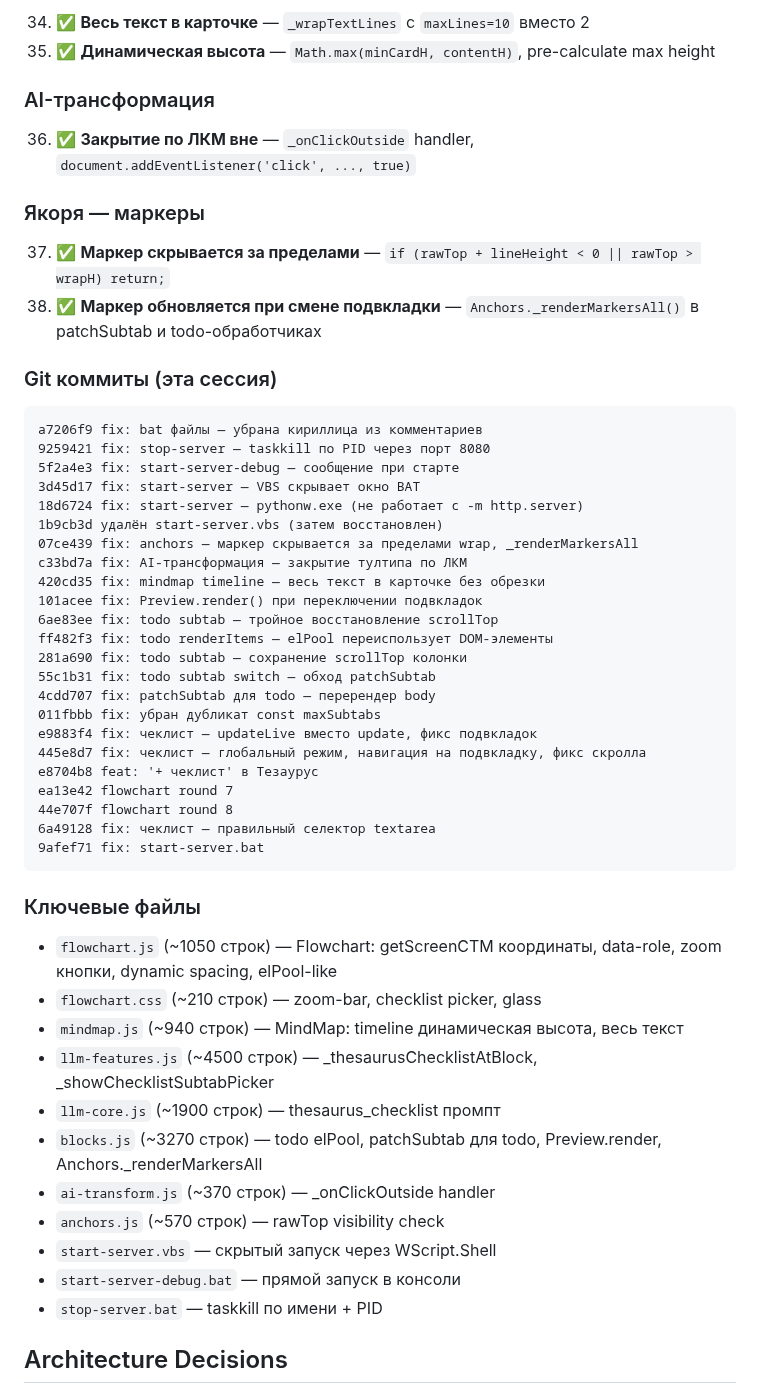
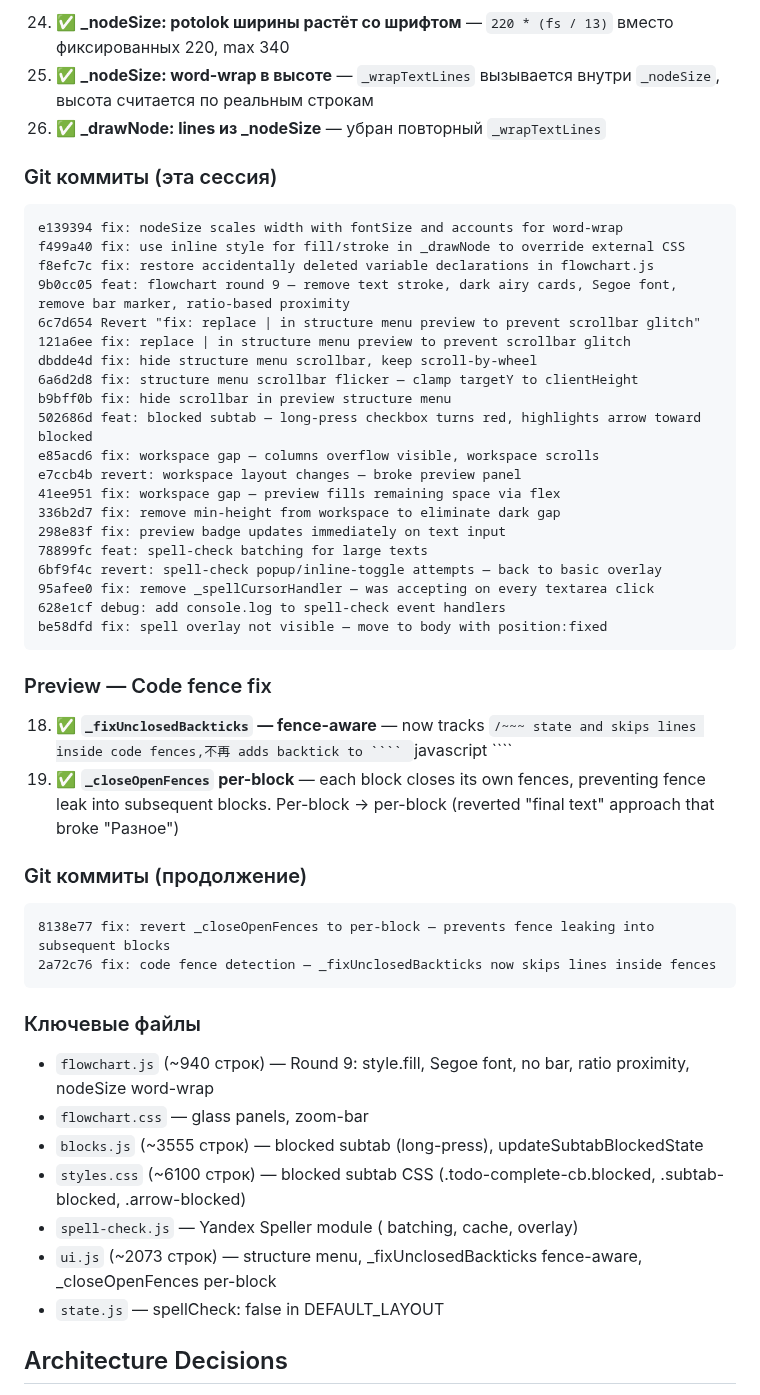
Before and after one commit to VVSh-st/paste-copy, a Markdown page: HANDOFF.md, the part around one of its changes. Drawn GitHub-style.

Commit message:
docs: update HANDOFF — code fence fix, architecture decisions

`````diff
--- a/HANDOFF.md
+++ b/HANDOFF.md
@@ -77,57 +71,54 @@
 
-34. ✅ **Весь текст в карточке** — `_wrapTextLines` с `maxLines=10` вместо 2
-35. ✅ **Динамическая высота** — `Math.max(minCardH, contentH)`, pre-calculate max height
-
-### AI-трансформация
-
-36. ✅ **Закрытие по ЛКМ вне** — `_onClickOutside` handler, `document.addEventListener('click', ..., true)`
-
-### Якоря — маркеры
-
-37. ✅ **Маркер скрывается за пределами** — `if (rawTop + lineHeight < 0 || rawTop > wrapH) return;`
-38. ✅ **Маркер обновляется при смене подвкладки** — `Anchors._renderMarkersAll()` в patchSubtab и todo-обработчиках
+24. ✅ **_nodeSize: potolok ширины растёт со шрифтом** — `220 * (fs / 13)` вместо фиксированных 220, max 340
+25. ✅ **_nodeSize: word-wrap в высоте** — `_wrapTextLines` вызывается внутри `_nodeSize`, высота считается по реальным строкам
+26. ✅ **_drawNode: lines из _nodeSize** — убран повторный `_wrapTextLines`
 
 ### Git коммиты (эта сессия)
 
 ```
-a7206f9 fix: bat файлы — убрана кириллица из комментариев
-9259421 fix: stop-server — taskkill по PID через порт 8080
-5f2a4e3 fix: start-server-debug — сообщение при старте
-3d45d17 fix: start-server — VBS скрывает окно BAT
-18d6724 fix: start-server — pythonw.exe (не работает с -m http.server)
-1b9cb3d удалён start-server.vbs (затем восстановлен)
-07ce439 fix: anchors — маркер скрывается за пределами wrap, _renderMarkersAll
-c33bd7a fix: AI-трансформация — закрытие тултипа по ЛКМ
-420cd35 fix: mindmap timeline — весь текст в карточке без обрезки
-101acee fix: Preview.render() при переключении подвкладок
-6ae83ee fix: todo subtab — тройное восстановление scrollTop
-ff482f3 fix: todo renderItems — elPool переиспользует DOM-элементы
-281a690 fix: todo subtab — сохранение scrollTop колонки
-55c1b31 fix: todo subtab switch — обход patchSubtab
-4cdd707 fix: patchSubtab для todo — перерендер body
-011fbbb fix: убран дубликат const maxSubtabs
-e9883f4 fix: чеклист — updateLive вместо update, фикс подвкладок
-445e8d7 fix: чеклист — глобальный режим, навигация на подвкладку, фикс скролла
-e8704b8 feat: '+ чеклист' в Тезаурус
-ea13e42 flowchart round 7
-44e707f flowchart round 8
-6a49128 fix: чеклист — правильный селектор textarea
-9afef71 fix: start-server.bat
+e139394 fix: nodeSize scales width with fontSize and accounts for word-wrap
+f499a40 fix: use inline style for fill/stroke in _drawNode to override external CSS
+f8efc7c fix: restore accidentally deleted variable declarations in flowchart.js
+9b0cc05 feat: flowchart round 9 — remove text stroke, dark airy cards, Segoe font, remove bar marker, ratio-based proximity
+6c7d654 Revert "fix: replace | in structure menu preview to prevent scrollbar glitch"
+121a6ee fix: replace | in structure menu preview to prevent scrollbar glitch
+dbdde4d fix: hide structure menu scrollbar, keep scroll-by-wheel
+6a6d2d8 fix: structure menu scrollbar flicker — clamp targetY to clientHeight
+b9bff0b fix: hide scrollbar in preview structure menu
+502686d feat: blocked subtab — long-press checkbox turns red, highlights arrow toward blocked
+e85acd6 fix: workspace gap — columns overflow visible, workspace scrolls
+e7ccb4b revert: workspace layout changes — broke preview panel
+41ee951 fix: workspace gap — preview fills remaining space via flex
+336b2d7 fix: remove min-height from workspace to eliminate dark gap
+298e83f fix: preview badge updates immediately on text input
+78899fc feat: spell-check batching for large texts
+6bf9f4c revert: spell-check popup/inline-toggle attempts — back to basic overlay
+95afee0 fix: remove _spellCursorHandler — was accepting on every textarea click
+628e1cf debug: add console.log to spell-check event handlers
+be58dfd fix: spell overlay not visible — move to body with position:fixed
+```
+
+### Preview — Code fence fix
+
+18. ✅ **`_fixUnclosedBackticks` — fence-aware** — now tracks ```/~~~ state and skips lines inside code fences,不再 adds backtick to ```` ```javascript ````
+19. ✅ **`_closeOpenFences` per-block** — each block closes its own fences, preventing fence leak into subsequent blocks. Per-block → per-block (reverted "final text" approach that broke "Разное")
+
+### Git коммиты (продолжение)
+
+```
+8138e77 fix: revert _closeOpenFences to per-block — prevents fence leaking into subsequent blocks
+2a72c76 fix: code fence detection — _fixUnclosedBackticks now skips lines inside fences
 ```
 
 ### Ключевые файлы
 
-- `flowchart.js` (~1050 строк) — Flowchart: getScreenCTM координаты, data-role, zoom кнопки, dynamic spacing, elPool-like
-- `flowchart.css` (~210 строк) — zoom-bar, checklist picker, glass
-- `mindmap.js` (~940 строк) — MindMap: timeline динамическая высота, весь текст
-- `llm-features.js` (~4500 строк) — _thesaurusChecklistAtBlock, _showChecklistSubtabPicker
-- `llm-core.js` (~1900 строк) — thesaurus_checklist промпт
-- `blocks.js` (~3270 строк) — todo elPool, patchSubtab для todo, Preview.render, Anchors._renderMarkersAll
-- `ai-transform.js` (~370 строк) — _onClickOutside handler
-- `anchors.js` (~570 строк) — rawTop visibility check
-- `start-server.vbs` — скрытый запуск через WScript.Shell
-- `start-server-debug.bat` — прямой запуск в консоли
-- `stop-server.bat` — taskkill по имени + PID
+- `flowchart.js` (~940 строк) — Round 9: style.fill, Segoe font, no bar, ratio proximity, nodeSize word-wrap
+- `flowchart.css` — glass panels, zoom-bar
+- `blocks.js` (~3555 строк) — blocked subtab (long-press), updateSubtabBlockedState
+- `styles.css` (~6100 строк) — blocked subtab CSS (.todo-complete-cb.blocked, .subtab-blocked, .arrow-blocked)
+- `spell-check.js` — Yandex Speller module ( batching, cache, overlay)
+- `ui.js` (~2073 строк) — structure menu, _fixUnclosedBackticks fence-aware, _closeOpenFences per-block
+- `state.js` — spellCheck: false in DEFAULT_LAYOUT
 
 ## Architecture Decisions
 
`````
Also changed, not shown: other parts of HANDOFF.md (+47 -53 lines).
